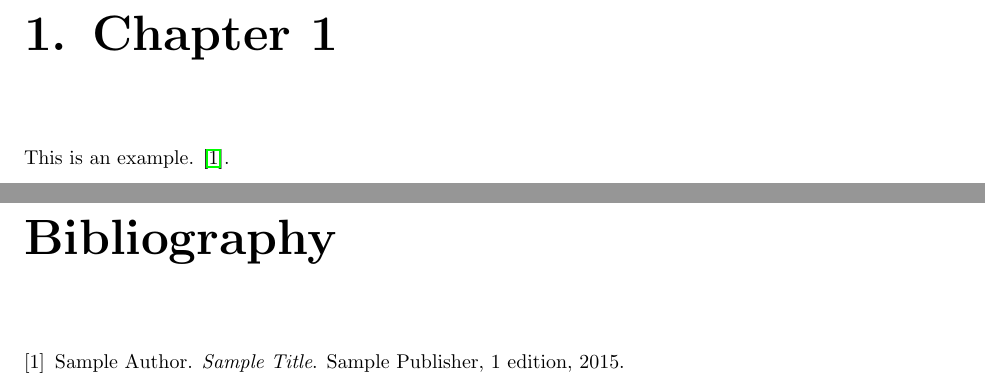
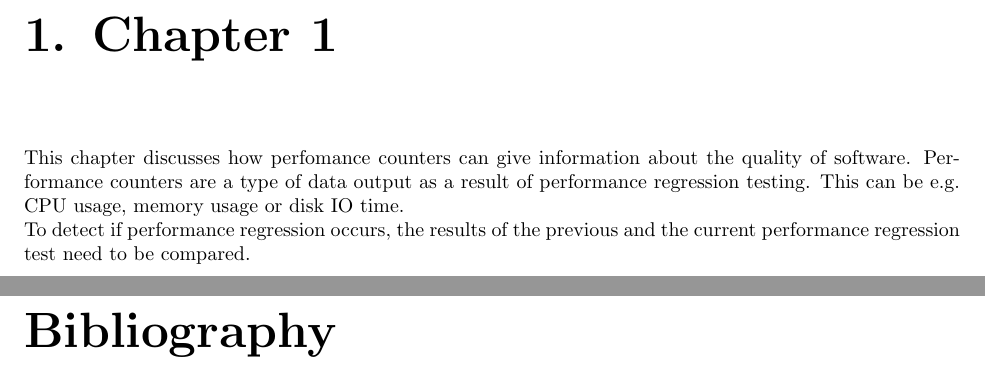
Before and after one commit to steffansluis/ti3706, a LaTeX thesis (src/report.tex): two parts of pages 7 and 8 of 8, joined at a grey line, cut so that both start at the same text. Compiled offline with pdfLaTeX.

Commit message:
performance counters

```diff
--- a/src/report.tex
+++ b/src/report.tex
@@ -88,7 +88,12 @@ Faculty of Computer Science \\
 \chapter{Chapter 1}
 \label{chapter:first}
 
-This is an example. \cite{Sample_book}.
+This chapter discusses how perfomance counters can give information about the quality of software. Performance counters are a type of data output as a result of performance regression testing. This can be e.g. CPU usage, memory usage or disk IO time.
+
+To detect if performance regression occurs, the results of the previous and the current performance regression test need to be compared.
+
+
+
 
 % CONCLUSION
 \newpage
```
Also changed, not shown: doc/Bezemer_et_al-2014-Journal_of_Software-_Evolution_and_Process.pdf (deleted), drafts/example-draft-20150210.pdf (deleted), 6 other files.
